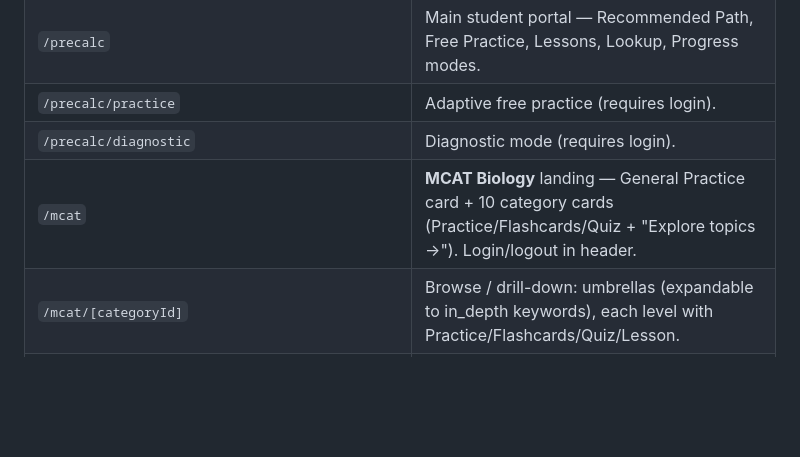
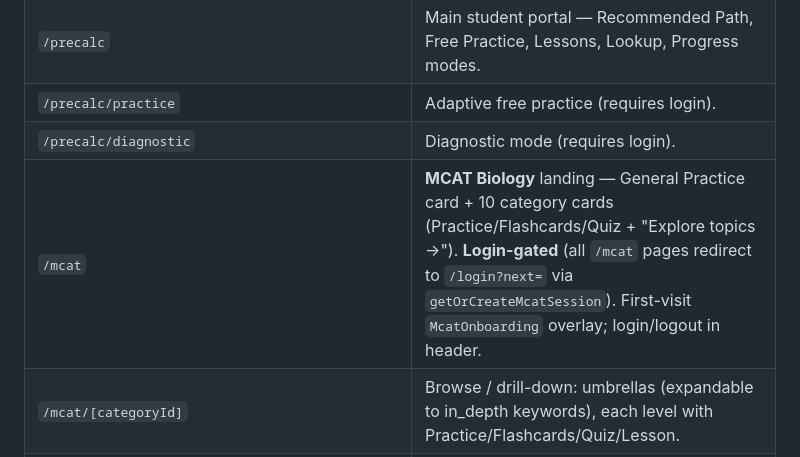
Before and after one commit to alexvillagomez/ap-calc-platform, a Markdown page: docs/key-pages.md, the part around the change. Drawn GitHub-style; blank space fills up the shorter version.

```diff
--- a/docs/key-pages.md
+++ b/docs/key-pages.md
@@ -23,7 +23,7 @@ Read when working on routing, page behavior, or the demo journey. For deeper arc
 | `/precalc` | Main student portal — Recommended Path, Free Practice, Lessons, Lookup, Progress modes. |
 | `/precalc/practice` | Adaptive free practice (requires login). |
 | `/precalc/diagnostic` | Diagnostic mode (requires login). |
-| `/mcat` | **MCAT Biology** landing — General Practice card + 10 category cards (Practice/Flashcards/Quiz + "Explore topics →"). Login/logout in header. |
+| `/mcat` | **MCAT Biology** landing — General Practice card + 10 category cards (Practice/Flashcards/Quiz + "Explore topics →"). **Login-gated** (all `/mcat` pages redirect to `/login?next=` via `getOrCreateMcatSession`). First-visit `McatOnboarding` overlay; login/logout in header. |
 | `/mcat/[categoryId]` | Browse / drill-down: umbrellas (expandable to in_depth keywords), each level with Practice/Flashcards/Quiz/Lesson. |
 | `/mcat/[categoryId]/{practice,quiz,flashcards}` | Scoped activities (`?umbrella=` / `?keyword=`). Practice = mastery-gated spaced loop with flashcard warm-up + difficulty selector. |
 | `/mcat/lesson/[keywordId]` | Standalone generated lesson (any keyword). |
```
Also changed, not shown: CLAUDE.md (+1 -1 lines), docs/mcat-system.md (+9 -1 lines).
